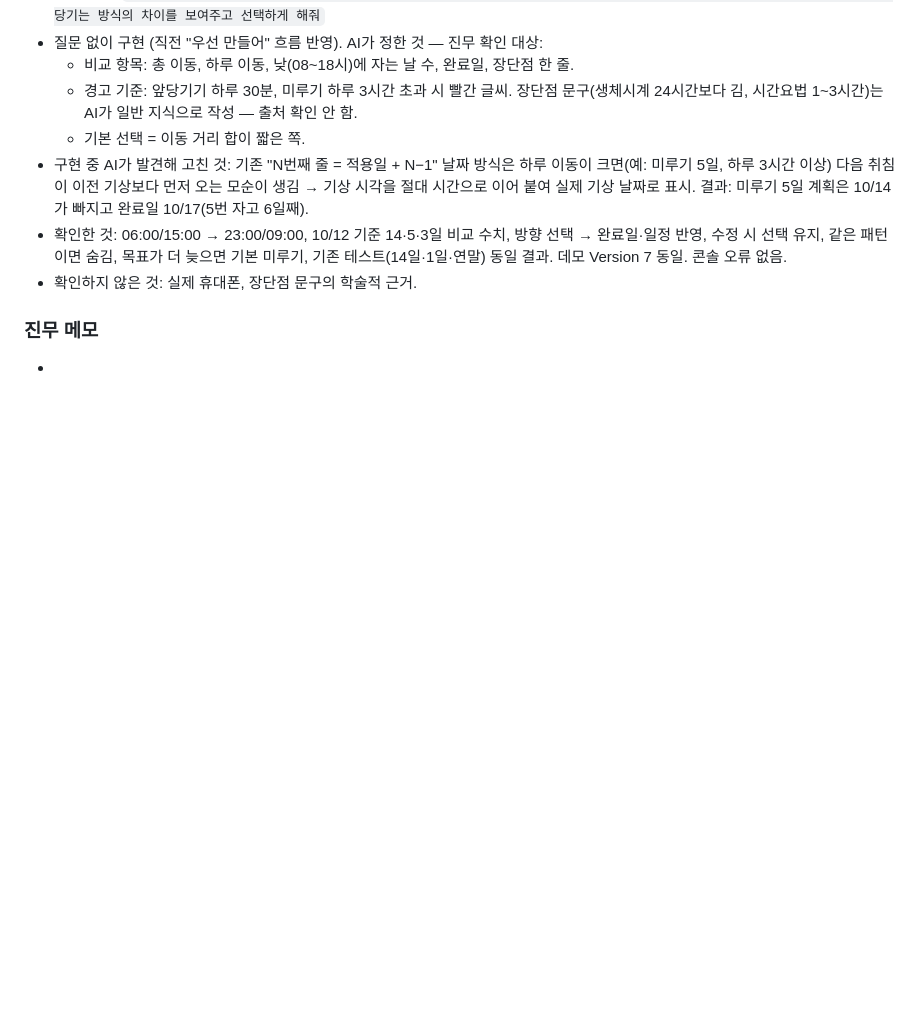
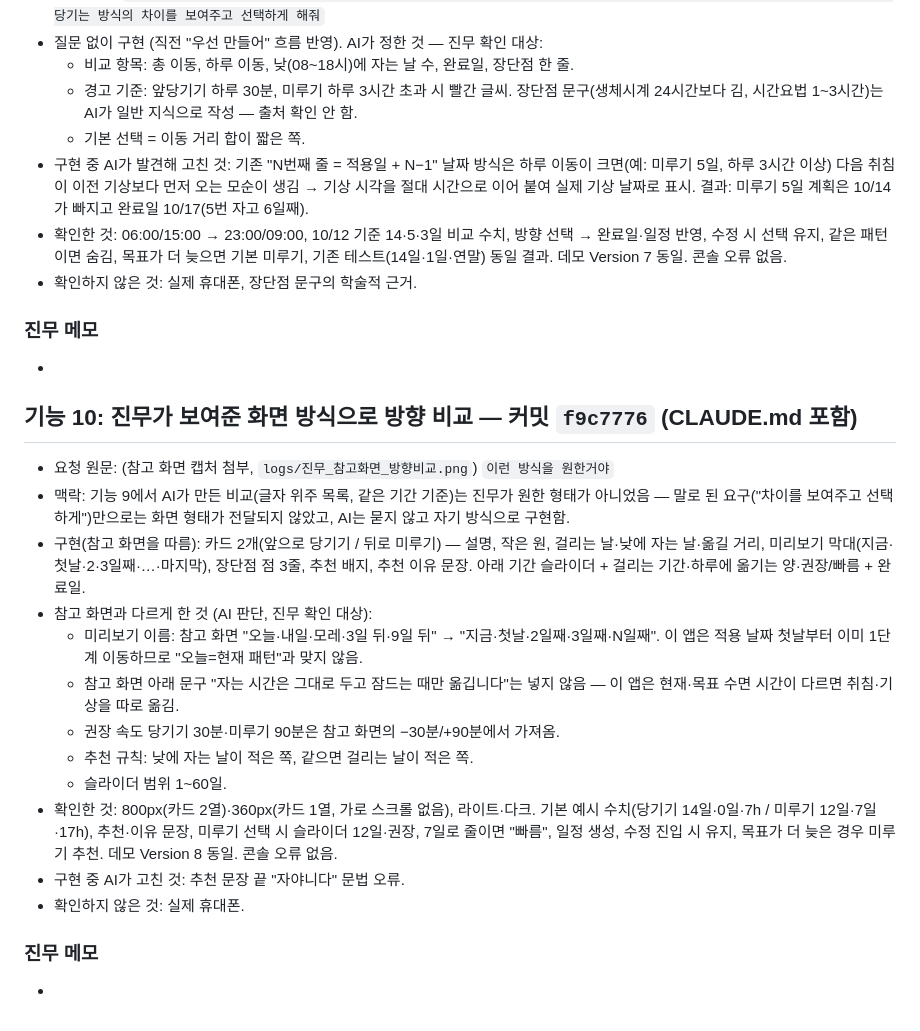
Before and after one commit to qkrwlsan0210-dot/vibe-coding-jinmu, a Markdown page: logs/phase2.md, the part around the change. Rendered like a GitHub page; blank space fills up the shorter version.

Commit message:
Phase 2 로그: 기능 10

```diff
--- a/logs/phase2.md
+++ b/logs/phase2.md
@@ -127,3 +127,20 @@
 
 ### 진무 메모
 -
+
+## 기능 10: 진무가 보여준 화면 방식으로 방향 비교 — 커밋 `f9c7776` (CLAUDE.md 포함)
+- 요청 원문: (참고 화면 캡처 첨부, `logs/진무_참고화면_방향비교.png`) `이런 방식을 원한거야`
+- 맥락: 기능 9에서 AI가 만든 비교(글자 위주 목록, 같은 기간 기준)는 진무가 원한 형태가 아니었음 — 말로 된 요구("차이를 보여주고 선택하게")만으로는 화면 형태가 전달되지 않았고, AI는 묻지 않고 자기 방식으로 구현함.
+- 구현(참고 화면을 따름): 카드 2개(앞으로 당기기 / 뒤로 미루기) — 설명, 작은 원, 걸리는 날·낮에 자는 날·옮길 거리, 미리보기 막대(지금·첫날·2·3일째·…·마지막), 장단점 점 3줄, 추천 배지, 추천 이유 문장. 아래 기간 슬라이더 + 걸리는 기간·하루에 옮기는 양·권장/빠름 + 완료일.
+- 참고 화면과 다르게 한 것 (AI 판단, 진무 확인 대상):
+  - 미리보기 이름: 참고 화면 "오늘·내일·모레·3일 뒤·9일 뒤" → "지금·첫날·2일째·3일째·N일째". 이 앱은 적용 날짜 첫날부터 이미 1단계 이동하므로 "오늘=현재 패턴"과 맞지 않음.
+  - 참고 화면 아래 문구 "자는 시간은 그대로 두고 잠드는 때만 옮깁니다"는 넣지 않음 — 이 앱은 현재·목표 수면 시간이 다르면 취침·기상을 따로 옮김.
+  - 권장 속도 당기기 30분·미루기 90분은 참고 화면의 −30분/+90분에서 가져옴.
+  - 추천 규칙: 낮에 자는 날이 적은 쪽, 같으면 걸리는 날이 적은 쪽.
+  - 슬라이더 범위 1~60일.
+- 확인한 것: 800px(카드 2열)·360px(카드 1열, 가로 스크롤 없음), 라이트·다크. 기본 예시 수치(당기기 14일·0일·7h / 미루기 12일·7일·17h), 추천·이유 문장, 미루기 선택 시 슬라이더 12일·권장, 7일로 줄이면 "빠름", 일정 생성, 수정 진입 시 유지, 목표가 더 늦은 경우 미루기 추천. 데모 Version 8 동일. 콘솔 오류 없음.
+- 구현 중 AI가 고친 것: 추천 문장 끝 "자야니다" 문법 오류.
+- 확인하지 않은 것: 실제 휴대폰.
+
+### 진무 메모
+-
```
